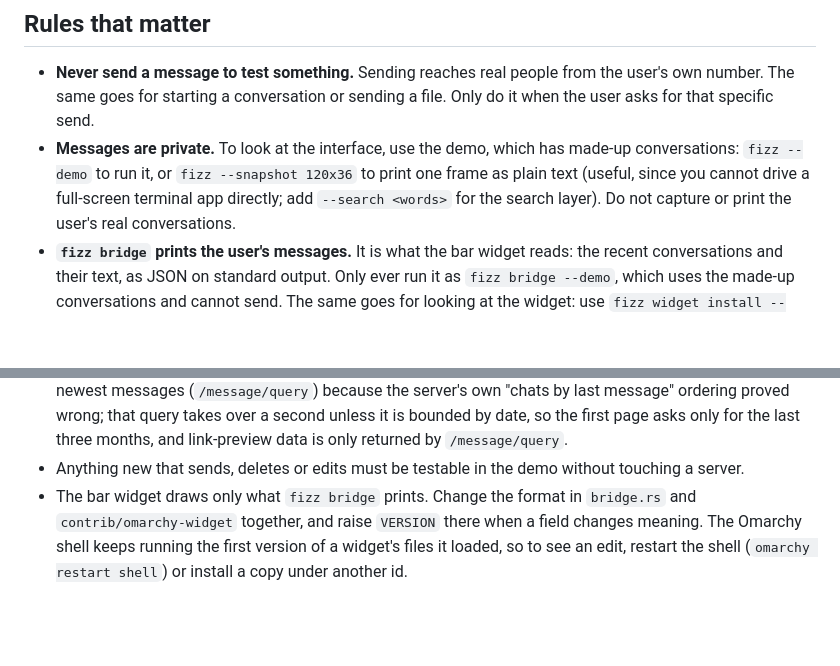
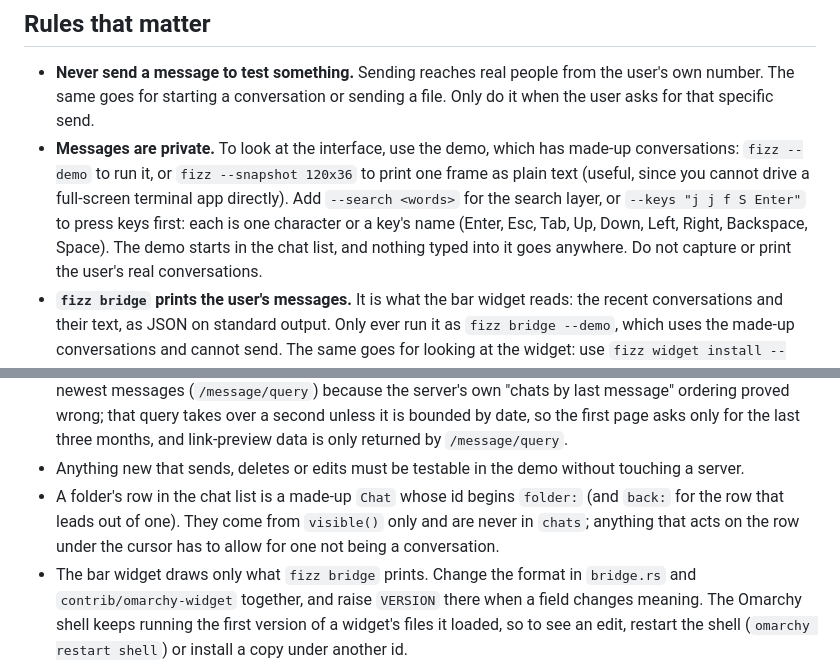
Before and after one commit to eehkay/fizz, a Markdown page: AGENTS.md, 2 parts joined by grey strips. GitHub-like rendering; blank space fills up the shorter version.

```diff
--- a/AGENTS.md
+++ b/AGENTS.md
@@ -78,8 +78,11 @@ update banner. Do this only when the owner asks for a release.
 - **Messages are private.** To look at the interface, use the demo, which
   has made-up conversations: `fizz --demo` to run it, or
   `fizz --snapshot 120x36` to print one frame as plain text (useful,
-  since you cannot drive a full-screen terminal app directly; add
-  `--search <words>` for the search layer). Do not
+  since you cannot drive a full-screen terminal app directly). Add
+  `--search <words>` for the search layer, or `--keys "j j f S Enter"`
+  to press keys first: each is one character or a key's name (Enter,
+  Esc, Tab, Up, Down, Left, Right, Backspace, Space). The demo starts in
+  the chat list, and nothing typed into it goes anywhere. Do not
   capture or print the user's real conversations.
 - **`fizz bridge` prints the user's messages.** It is what the bar widget
   reads: the recent conversations and their text, as JSON on standard
@@ -153,6 +156,10 @@ update banner. Do this only when the owner asks for a release.
   and link-preview data is only returned by `/message/query`.
 - Anything new that sends, deletes or edits must be testable in the demo
   without touching a server.
+- A folder's row in the chat list is a made-up `Chat` whose id begins
+  `folder:` (and `back:` for the row that leads out of one). They come
+  from `visible()` only and are never in `chats`; anything that acts on
+  the row under the cursor has to allow for one not being a conversation.
 - The bar widget draws only what `fizz bridge` prints. Change the format in
   `bridge.rs` and `contrib/omarchy-widget` together, and raise `VERSION`
   there when a field changes meaning. The Omarchy shell keeps running the
```
Also changed, not shown: README.md (+18 -5 lines), docs/folders.png (added).
